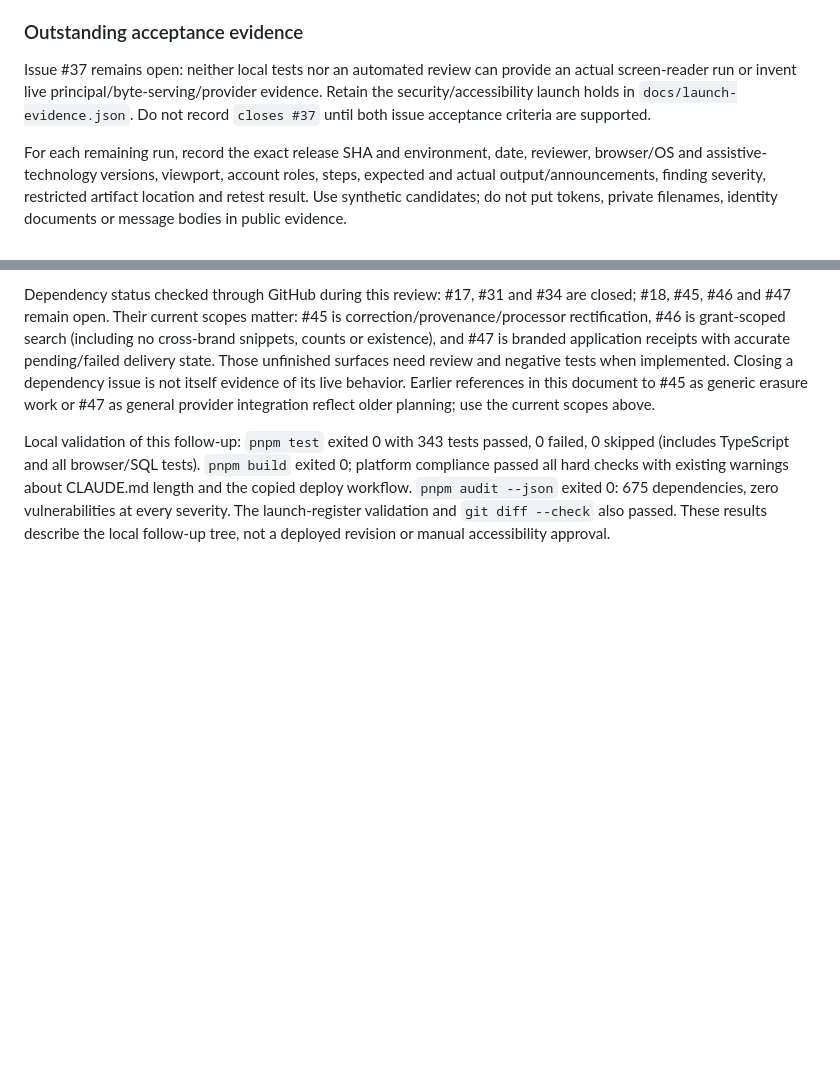
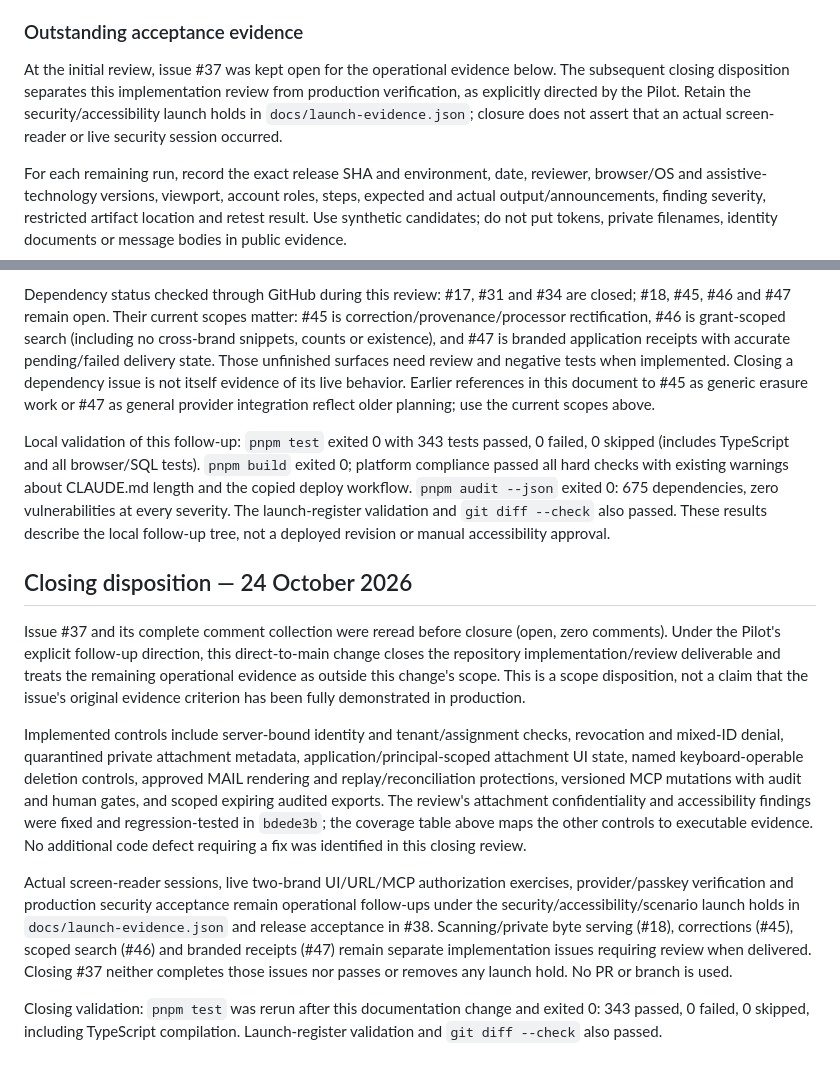
Before and after one commit to proappstore-online/hiring, a Markdown page: docs/security-review.md, 2 parts joined by grey strips. GitHub-like rendering; blank space fills up the shorter version.

Commit message:
closes #37

```diff
--- a/docs/security-review.md
+++ b/docs/security-review.md
@@ -124,10 +124,11 @@ requirements. Do not infer missing implementation solely from the older table.
 
 ### Outstanding acceptance evidence
 
-Issue #37 remains open: neither local tests nor an automated review can provide
-an actual screen-reader run or invent live principal/byte-serving/provider evidence.
-Retain the security/accessibility launch holds in `docs/launch-evidence.json`.
-Do not record `closes #37` until both issue acceptance criteria are supported.
+At the initial review, issue #37 was kept open for the operational evidence below.
+The subsequent closing disposition separates this implementation review from
+production verification, as explicitly directed by the Pilot. Retain the
+security/accessibility launch holds in `docs/launch-evidence.json`; closure does
+not assert that an actual screen-reader or live security session occurred.
 
 For each remaining run, record the exact release SHA and environment, date,
 reviewer, browser/OS and assistive-technology versions, viewport, account roles,
@@ -164,3 +165,36 @@ CLAUDE.md length and the copied deploy workflow. `pnpm audit --json` exited 0:
 675 dependencies, zero vulnerabilities at every severity. The launch-register
 validation and `git diff --check` also passed. These results describe the local
 follow-up tree, not a deployed revision or manual accessibility approval.
+
+
+## Closing disposition — 24 October 2026
+
+Issue #37 and its complete comment collection were reread before closure (open,
+zero comments). Under the Pilot's explicit follow-up direction, this direct-to-main
+change closes the repository implementation/review deliverable and treats the
+remaining operational evidence as outside this change's scope. This is a scope
+disposition, not a claim that the issue's original evidence criterion has been
+fully demonstrated in production.
+
+Implemented controls include server-bound identity and tenant/assignment checks,
+revocation and mixed-ID denial, quarantined private attachment metadata,
+application/principal-scoped attachment UI state, named keyboard-operable deletion
+controls, approved MAIL rendering and replay/reconciliation protections, versioned
+MCP mutations with audit and human gates, and scoped expiring audited exports.
+The review's attachment confidentiality and accessibility findings were fixed and
+regression-tested in `bdede3b`; the coverage table above maps the other controls
+to executable evidence. No additional code defect requiring a fix was identified
+in this closing review.
+
+Actual screen-reader sessions, live two-brand UI/URL/MCP authorization exercises,
+provider/passkey verification and production security acceptance remain operational
+follow-ups under the security/accessibility/scenario launch holds in
+`docs/launch-evidence.json` and release acceptance in #38. Scanning/private byte
+serving (#18), corrections (#45), scoped search (#46) and branded receipts (#47)
+remain separate implementation issues requiring review when delivered. Closing
+#37 neither completes those issues nor passes or removes any launch hold. No PR
+or branch is used.
+
+Closing validation: `pnpm test` was rerun after this documentation change and
+exited 0: 343 passed, 0 failed, 0 skipped, including TypeScript compilation.
+Launch-register validation and `git diff --check` also passed.
```
